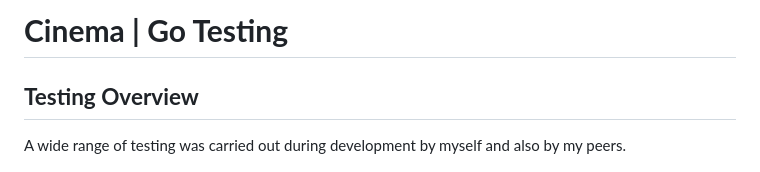
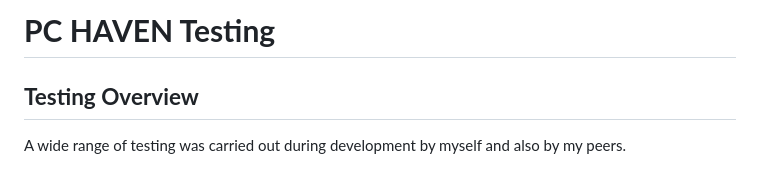
Before and after one commit to seanf316/PC-Haven, a Markdown page: TESTING.md, the part around the change. Rendered like a GitHub page.

Commit message:
Fixed TESTING.md heading

```diff
--- a/TESTING.md
+++ b/TESTING.md
@@ -1,4 +1,4 @@
-# **Cinema | Go Testing**
+# **PC HAVEN Testing**
 
 ## **Testing Overview**
 
```
